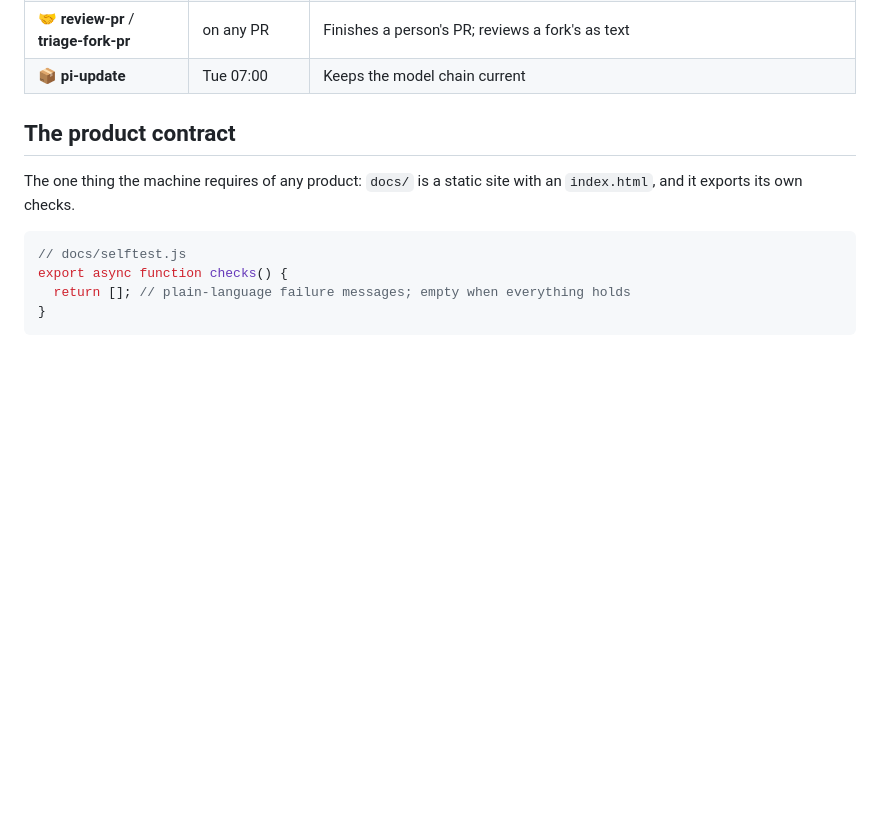
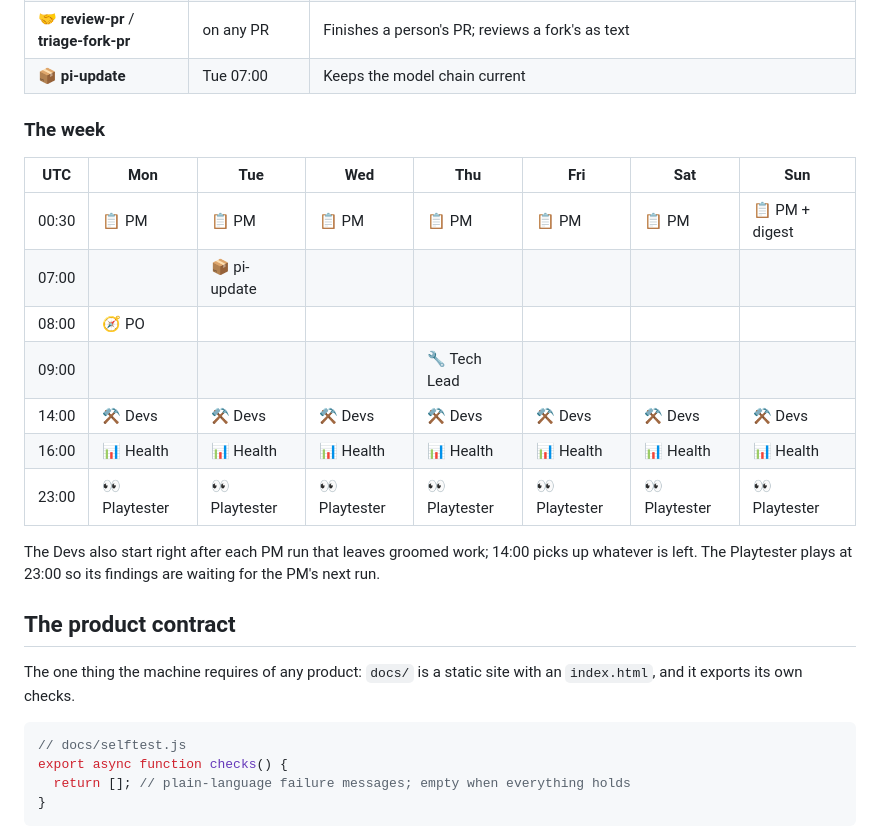
Before and after one commit to DavidCorrea/selfgrow, a Markdown page: README.md, the part around the change. GitHub-like rendering; blank space fills up the shorter version.

Commit message:
Show the week at a glance in the README
The roles table says when each role runs, one row at a time. Laid out
as a week it shows the order that matters: the Playtester files at
23:00 for the PM's 00:30 run, and the Devs follow the PM.

Co-Authored-By: Claude Opus 5.5 <noreply@anthropic.com>

```diff
--- a/README.md
+++ b/README.md
@@ -35,6 +35,20 @@ Anyone can file a ticket; only the Product Manager marks one ready, and the Devs
 | 📊 **Health** | daily 16:00 | Watches the pipeline; speaks only when something is broken |
 | 🤝 **review-pr** / **triage-fork-pr** | on any PR | Finishes a person's PR; reviews a fork's as text |
 | 📦 **pi-update** | Tue 07:00 | Keeps the model chain current |
+
+### The week
+
+| UTC | Mon | Tue | Wed | Thu | Fri | Sat | Sun |
+| --- | --- | --- | --- | --- | --- | --- | --- |
+| 00:30 | 📋 PM | 📋 PM | 📋 PM | 📋 PM | 📋 PM | 📋 PM | 📋 PM + digest |
+| 07:00 | | 📦 pi-update | | | | | |
+| 08:00 | 🧭 PO | | | | | | |
+| 09:00 | | | | 🔧 Tech Lead | | | |
+| 14:00 | ⚒️ Devs | ⚒️ Devs | ⚒️ Devs | ⚒️ Devs | ⚒️ Devs | ⚒️ Devs | ⚒️ Devs |
+| 16:00 | 📊 Health | 📊 Health | 📊 Health | 📊 Health | 📊 Health | 📊 Health | 📊 Health |
+| 23:00 | 👀 Playtester | 👀 Playtester | 👀 Playtester | 👀 Playtester | 👀 Playtester | 👀 Playtester | 👀 Playtester |
+
+The Devs also start right after each PM run that leaves groomed work; 14:00 picks up whatever is left. The Playtester plays at 23:00 so its findings are waiting for the PM's next run.
 
 ## The product contract
 
```
